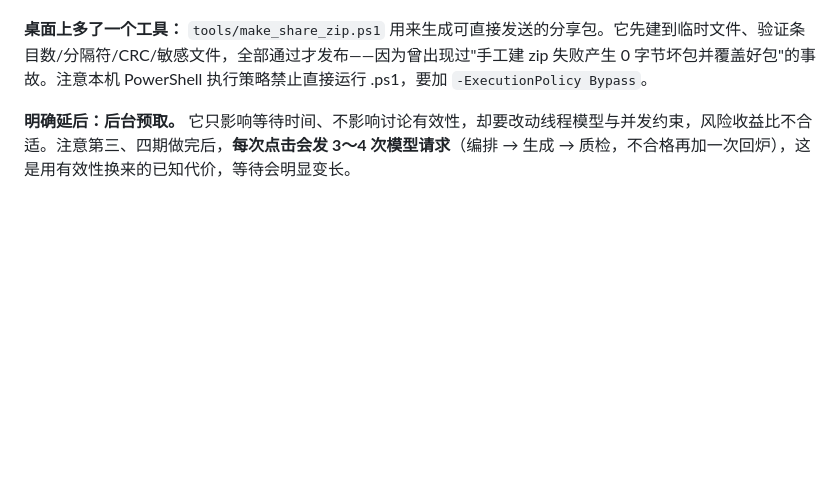
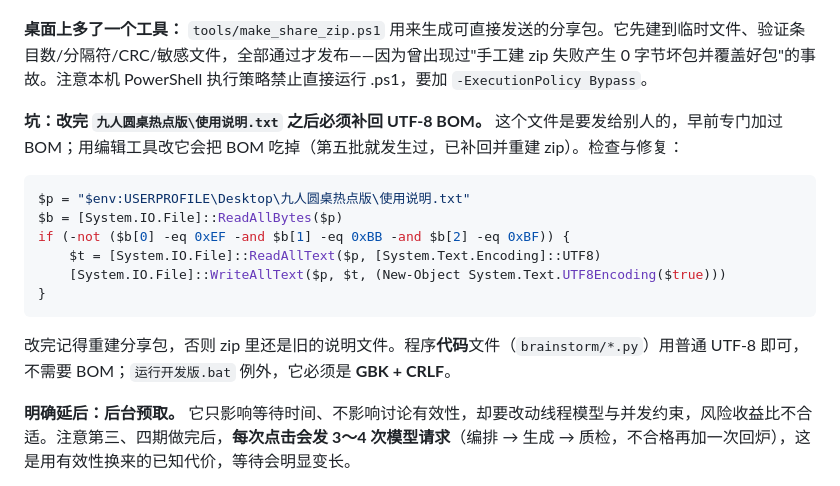
Before and after one commit to YYQking/jiuren-yuanzhuo, a Markdown page: PROJECT_MEMORY.md, the part around the change. Drawn GitHub-style; blank space fills up the shorter version.

Commit message:
docs: record that the packaged manual must keep its UTF-8 BOM
Editing 九人圆桌热点版\使用说明.txt strips the BOM that an earlier session added
on purpose; the fifth batch hit this and the share zip shipped without it until
it was caught.  The file goes to other people's machines, so record the check
and the rebuild step next to the packaging notes.

````diff
--- a/PROJECT_MEMORY.md
+++ b/PROJECT_MEMORY.md
@@ -331,6 +331,19 @@ README、旧阶段文档、旧 dist/build 与 `desktop-release/九人圆桌桌
 
 **桌面上多了一个工具：** `tools/make_share_zip.ps1` 用来生成可直接发送的分享包。它先建到临时文件、验证条目数/分隔符/CRC/敏感文件，全部通过才发布——因为曾出现过"手工建 zip 失败产生 0 字节坏包并覆盖好包"的事故。注意本机 PowerShell 执行策略禁止直接运行 .ps1，要加 `-ExecutionPolicy Bypass`。
 
+**坑：改完 `九人圆桌热点版\使用说明.txt` 之后必须补回 UTF-8 BOM。** 这个文件是要发给别人的，早前专门加过 BOM；用编辑工具改它会把 BOM 吃掉（第五批就发生过，已补回并重建 zip）。检查与修复：
+
+```powershell
+$p = "$env:USERPROFILE\Desktop\九人圆桌热点版\使用说明.txt"
+$b = [System.IO.File]::ReadAllBytes($p)
+if (-not ($b[0] -eq 0xEF -and $b[1] -eq 0xBB -and $b[2] -eq 0xBF)) {
+    $t = [System.IO.File]::ReadAllText($p, [System.Text.Encoding]::UTF8)
+    [System.IO.File]::WriteAllText($p, $t, (New-Object System.Text.UTF8Encoding($true)))
+}
+```
+
+改完记得重建分享包，否则 zip 里还是旧的说明文件。程序**代码**文件（`brainstorm/*.py`）用普通 UTF-8 即可，不需要 BOM；`运行开发版.bat` 例外，它必须是 **GBK + CRLF**。
+
 **明确延后：后台预取。** 它只影响等待时间、不影响讨论有效性，却要改动线程模型与并发约束，风险收益比不合适。注意第三、四期做完后，**每次点击会发 3～4 次模型请求**（编排 → 生成 → 质检，不合格再加一次回炉），这是用有效性换来的已知代价，等待会明显变长。
 
 **必须由用户验收、实施者不得代为宣称的：** 真实 DeepSeek 长讨论里"谁回应谁是否合理""讨论是否真的更有效"。单元测试只能证明调度规则与标记生效，证明不了手感。
````
